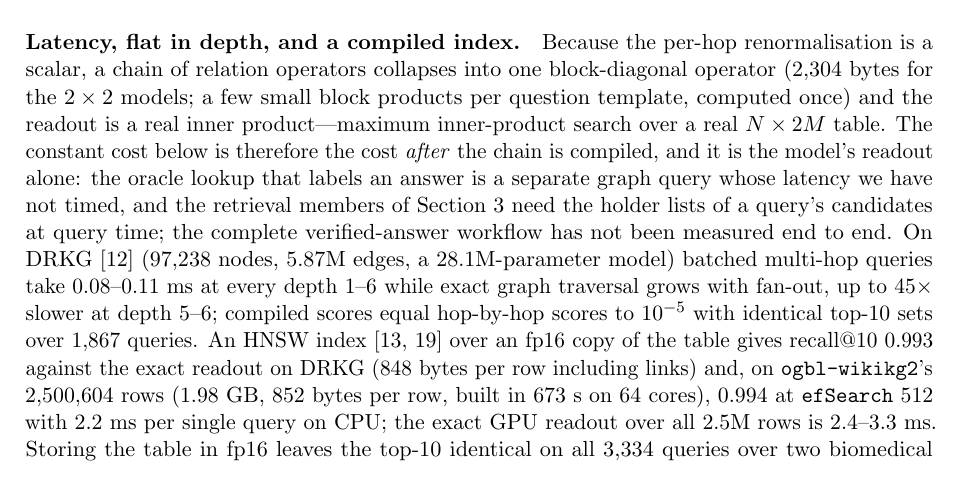
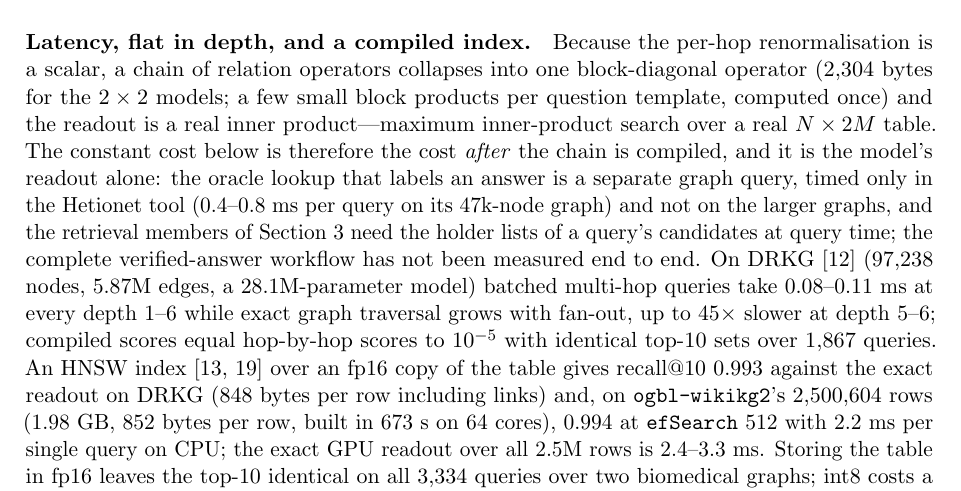
Before and after one commit to jinxmcg/resonate, a LaTeX paper (paper/resonate.tex): part of page 11 of 15, cut so that both start at the same text. Compiled offline with pdfLaTeX.

Commit message:
Oracle lookup latency: as measured in the Hetionet tool (0.4-0.8 ms), untimed on larger graphs
Co-Authored-By: Claude Fable 5.1 <noreply@anthropic.com>
Claude-Session: https://claude.ai/code/session_01C6wh5DjyWL8NatdP6Hgdjp

```diff
--- a/paper/resonate.tex
+++ b/paper/resonate.tex
@@ -809,7 +809,8 @@ computed once) and the readout is a real inner product---maximum
 inner-product search over a real $N\times2M$ table. The constant cost
 below is therefore the cost \emph{after} the chain is compiled, and it
 is the model's readout alone: the oracle lookup that labels an answer
-is a separate graph query whose latency we have not timed, and the
+is a separate graph query, timed only in the Hetionet tool (0.4--0.8~ms
+per query on its 47k-node graph) and not on the larger graphs, and the
 retrieval members of Section~\ref{sec:retrieval} need the holder lists
 of a query's candidates at query time; the complete verified-answer
 workflow has not been measured end to end. On DRKG
```
Also changed, not shown: paper/resonate.pdf.
